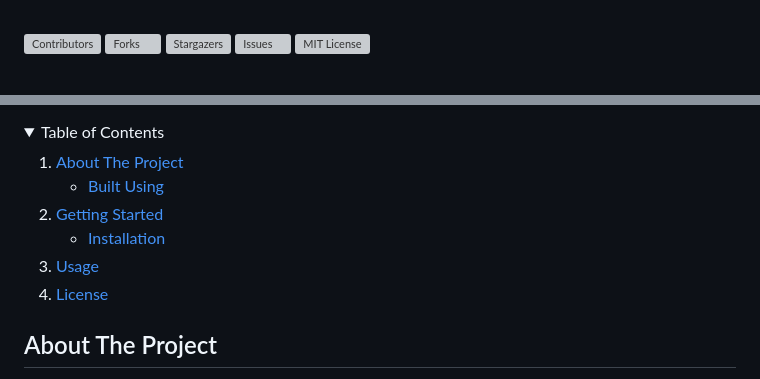
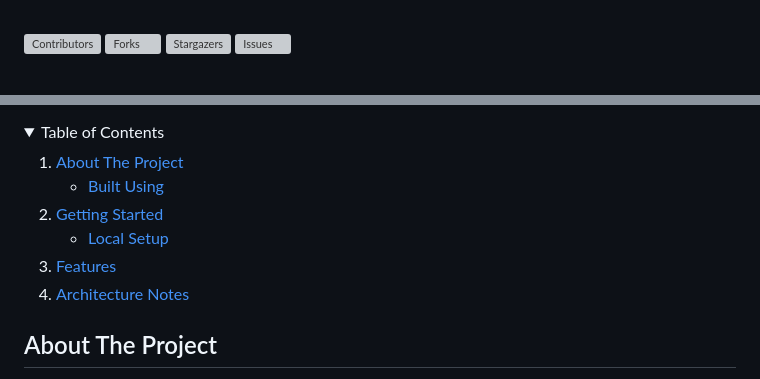
Before and after one commit to vii-abdullatif/X-O, a Markdown page: README.md, 2 parts joined by grey strips. GitHub-like rendering; folded sections open; grey boxes are pictures that could not be loaded.

Commit message:
Upgrade README structure with custom badges and dropdown index

```diff
--- a/README.md
+++ b/README.md
@@ -5,7 +5,6 @@
 [![Forks][forks-shield]][forks-url]
 [![Stargazers][stars-shield]][stars-url]
 [![Issues][issues-shield]][issues-url]
-[![MIT License][license-shield]][license-url]
 
 <!-- HEADER -->
 <br />
@@ -41,14 +36,13 @@
         <li>
             <a href="#getting-started">Getting Started</a>
             <ul>
-                <li><a href="#installation">Installation</a></li>
+                <li><a href="#local-setup">Local Setup</a></li>
             </ul>
         </li>
-        <li><a href="#usage">Usage</a></li>
-        <li><a href="#license">License</a></li>
+        <li><a href="#features">Features</a></li>
+        <li><a href="#architecture-notes">Architecture Notes</a></li>
     </ol>
 </details>
 
-
 <!-- ABOUT -->
 ## About The Project
```
Also changed, not shown: other parts of README.md (+47 -89 lines).
